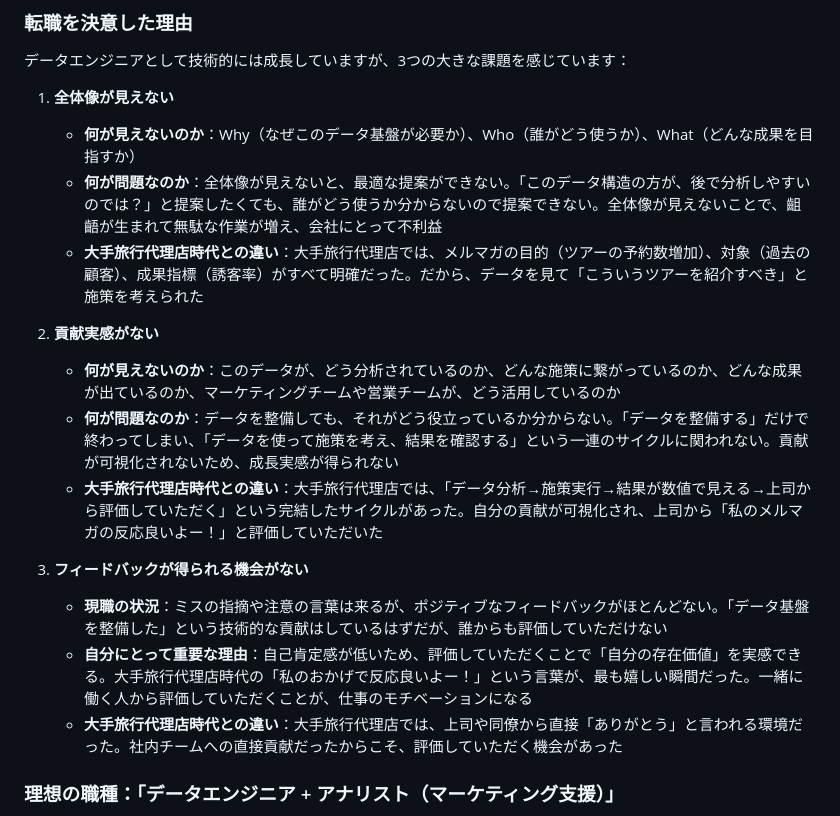
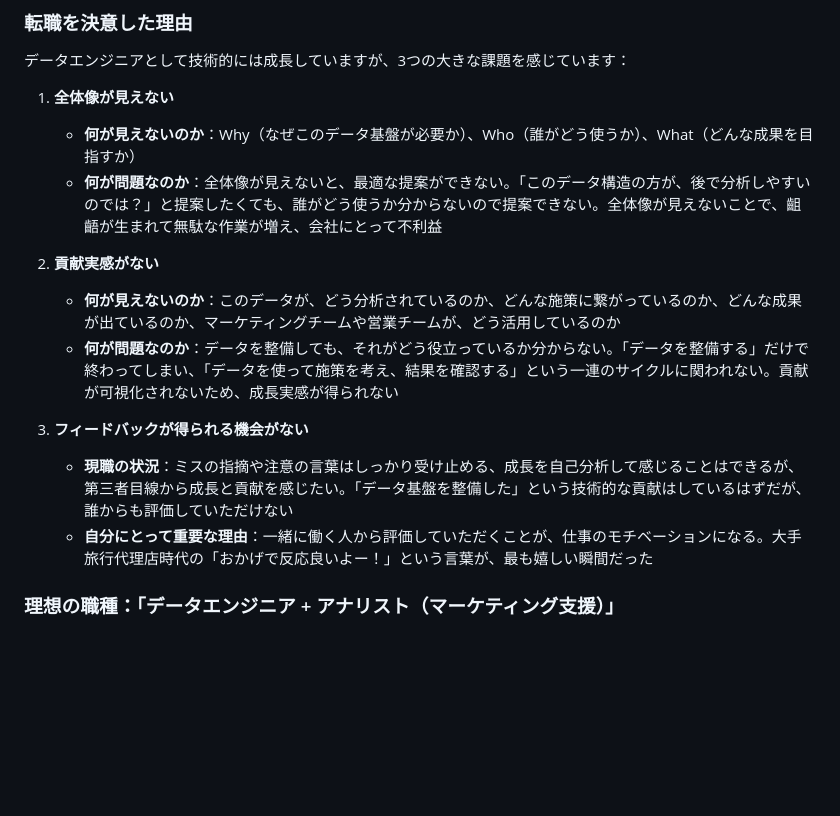
Before and after one commit to sato1046/sato1046.github.io, a Markdown page: README.md, the part around the change. Rendered like a GitHub page; blank space fills up the shorter version.

```diff
--- a/README.md
+++ b/README.md
@@ -89,17 +89,14 @@ dbtを使ったデータ変換・モデリング、分析用データマート
 1. **全体像が見えない**
    - **何が見えないのか**：Why（なぜこのデータ基盤が必要か）、Who（誰がどう使うか）、What（どんな成果を目指すか）
    - **何が問題なのか**：全体像が見えないと、最適な提案ができない。「このデータ構造の方が、後で分析しやすいのでは？」と提案したくても、誰がどう使うか分からないので提案できない。全体像が見えないことで、齟齬が生まれて無駄な作業が増え、会社にとって不利益
-   - **大手旅行代理店時代との違い**：大手旅行代理店では、メルマガの目的（ツアーの予約数増加）、対象（過去の顧客）、成果指標（誘客率）がすべて明確だった。だから、データを見て「こういうツアーを紹介すべき」と施策を考えられた
 
 2. **貢献実感がない**
    - **何が見えないのか**：このデータが、どう分析されているのか、どんな施策に繋がっているのか、どんな成果が出ているのか、マーケティングチームや営業チームが、どう活用しているのか
    - **何が問題なのか**：データを整備しても、それがどう役立っているか分からない。「データを整備する」だけで終わってしまい、「データを使って施策を考え、結果を確認する」という一連のサイクルに関われない。貢献が可視化されないため、成長実感が得られない
-   - **大手旅行代理店時代との違い**：大手旅行代理店では、「データ分析→施策実行→結果が数値で見える→上司から評価していただく」という完結したサイクルがあった。自分の貢献が可視化され、上司から「私のメルマガの反応良いよー！」と評価していただいた
 
 3. **フィードバックが得られる機会がない**
-   - **現職の状況**：ミスの指摘や注意の言葉は来るが、ポジティブなフィードバックがほとんどない。「データ基盤を整備した」という技術的な貢献はしているはずだが、誰からも評価していただけない
-   - **自分にとって重要な理由**：自己肯定感が低いため、評価していただくことで「自分の存在価値」を実感できる。大手旅行代理店時代の「私のおかげで反応良いよー！」という言葉が、最も嬉しい瞬間だった。一緒に働く人から評価していただくことが、仕事のモチベーションになる
-   - **大手旅行代理店時代との違い**：大手旅行代理店では、上司や同僚から直接「ありがとう」と言われる環境だった。社内チームへの直接貢献だったからこそ、評価していただく機会があった
+   - **現職の状況**：ミスの指摘や注意の言葉はしっかり受け止める、成長を自己分析して感じることはできるが、第三者目線から成長と貢献を感じたい。「データ基盤を整備した」という技術的な貢献はしているはずだが、誰からも評価していただけない
+   - **自分にとって重要な理由**：一緒に働く人から評価していただくことが、仕事のモチベーションになる。大手旅行代理店時代の「おかげで反応良いよー！」という言葉が、最も嬉しい瞬間だった
 
 ### 理想の職種：「データエンジニア + アナリスト（マーケティング支援）」
 
```
